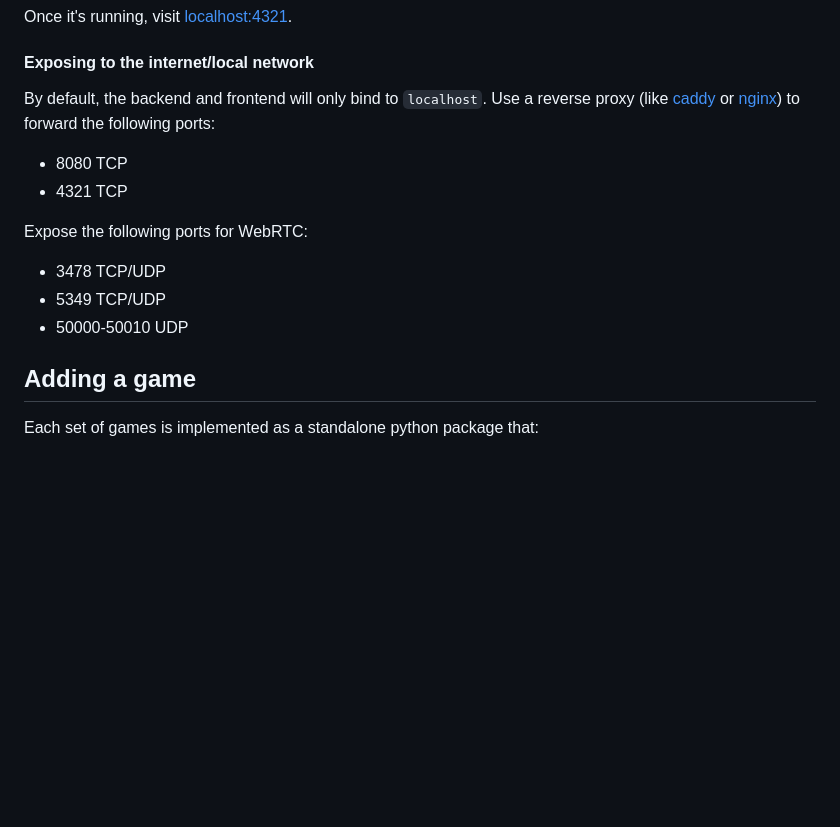
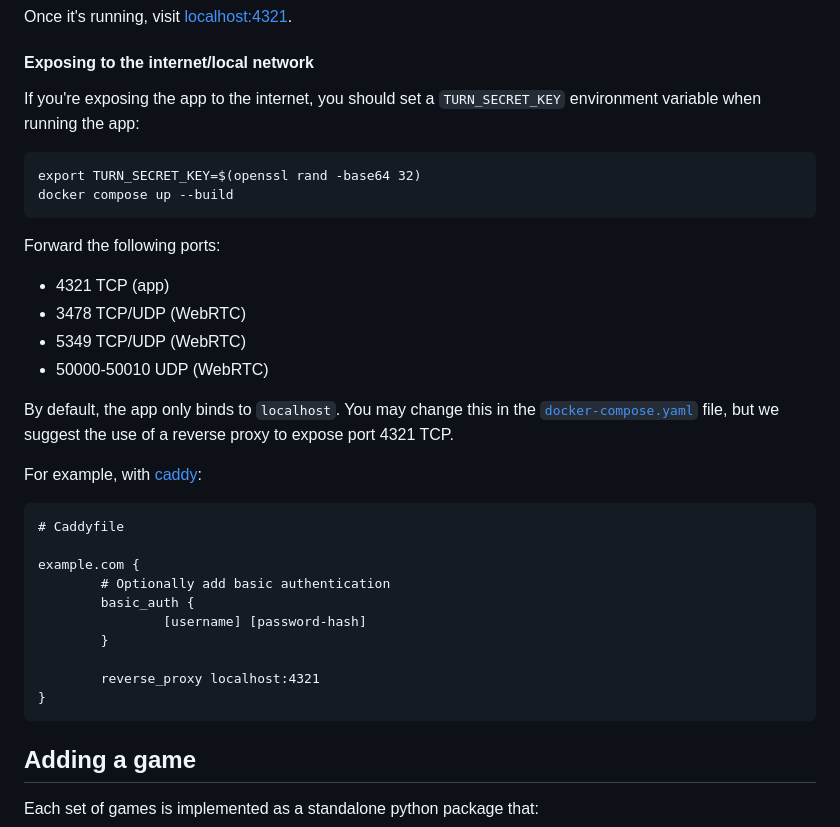
Before and after one commit to dweam-team/world-arcade, a Markdown page: README.md, the part around the change. Drawn GitHub-style; blank space fills up the shorter version.

Commit message:
README: Add better exposing to internet instructions

````diff
--- a/README.md
+++ b/README.md
@@ -72,15 +72,37 @@ Once it's running, visit [localhost:4321](http://localhost:4321).
 
 #### Exposing to the internet/local network
 
-By default, the backend and frontend will only bind to `localhost`.
-Use a reverse proxy (like [caddy](https://caddyserver.com/) or [nginx](https://nginx.org/)) to forward the following ports:
-- 8080 TCP
-- 4321 TCP
+If you're exposing the app to the internet, you should set a `TURN_SECRET_KEY` environment variable when running the app:
 
-Expose the following ports for WebRTC:
-- 3478 TCP/UDP
-- 5349 TCP/UDP
-- 50000-50010 UDP
+```
+export TURN_SECRET_KEY=$(openssl rand -base64 32)
+docker compose up --build
+```
+
+Forward the following ports:
+- 4321 TCP (app)
+- 3478 TCP/UDP (WebRTC)
+- 5349 TCP/UDP (WebRTC)
+- 50000-50010 UDP (WebRTC)
+
+By default, the app only binds to `localhost`.
+You may change this in the [`docker-compose.yaml`](docker-compose.yaml#L10-L11) file,
+but we suggest the use of a reverse proxy to expose port 4321 TCP.
+
+For example, with [caddy](https://caddyserver.com/):
+
+```
+# Caddyfile
+
+example.com {
+        # Optionally add basic authentication
+        basic_auth {
+                [username] [password-hash]
+        }
+
+        reverse_proxy localhost:4321
+}
+```
 
 ## Adding a game
 
````
